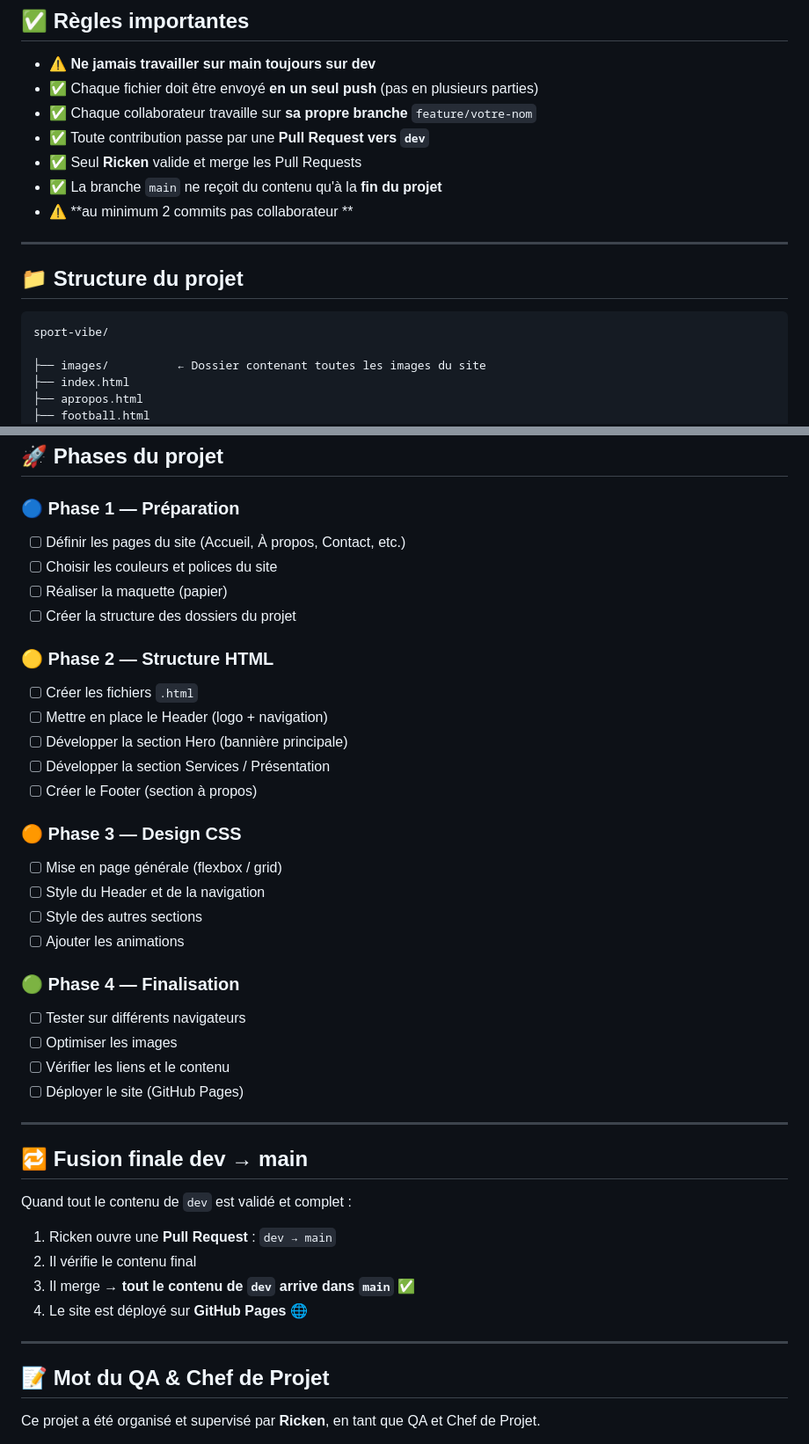
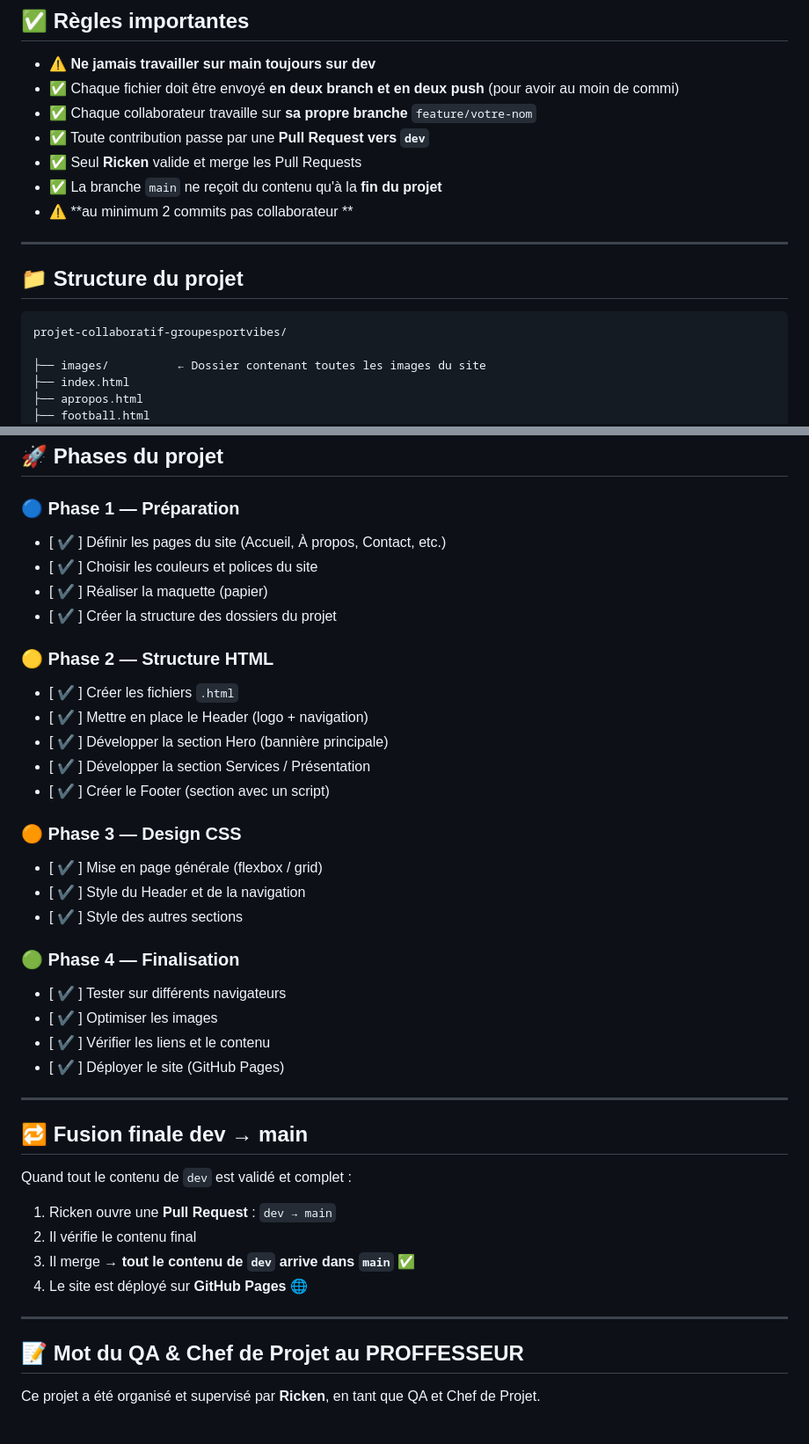
Before and after one commit to dicken-con/projet-collaboratif-groupesportvibes, a Markdown page: README.md, 2 parts joined by grey strips. Shown at 88% size. Rendered like a GitHub page.

````diff
--- a/README.md
+++ b/README.md
@@ -108,7 +133,7 @@ entre ton mot de passe
 ## ✅ Règles importantes
 
 - ⚠️ **Ne jamais travailler  sur  main toujours sur dev**
-- ✅ Chaque fichier doit être envoyé **en un seul push** (pas en plusieurs parties)
+- ✅ Chaque fichier doit être envoyé **en deux branch et en deux push** (pour avoir au moin de commi)
 - ✅ Chaque collaborateur travaille sur **sa propre branche** `feature/votre-nom`
 - ✅ Toute contribution passe par une **Pull Request vers `dev`**
 - ✅ Seul **Ricken** valide et merge les Pull Requests
@@ -119,7 +144,7 @@ entre ton mot de passe
 ## 📁 Structure du projet
 
 ```
-sport-vibe/
+projet-collaboratif-groupesportvibes/
 
 ├── images/          ← Dossier contenant toutes les images du site
 ├── index.html
@@ -139,29 +164,28 @@ sport-vibe/
 ## 🚀 Phases du projet
 
 ### 🔵 Phase 1 — Préparation
-- [ ] Définir les pages du site (Accueil, À propos, Contact, etc.)
-- [ ] Choisir les couleurs et polices du site
-- [ ] Réaliser la maquette (papier)
-- [ ] Créer la structure des dossiers du projet
+- [ ✔ ] Définir les pages du site (Accueil, À propos, Contact, etc.)
+- [ ✔ ] Choisir les couleurs et polices du site
+- [ ✔ ] Réaliser la maquette (papier)
+- [ ✔ ] Créer la structure des dossiers du projet
 
 ### 🟡 Phase 2 — Structure HTML
-- [ ] Créer les fichiers `.html`
-- [ ] Mettre en place le Header (logo + navigation)
-- [ ] Développer la section Hero (bannière principale)
-- [ ] Développer la section Services / Présentation
-- [ ] Créer le Footer (section à propos)
+- [ ✔ ] Créer les fichiers `.html`
+- [ ✔ ] Mettre en place le Header (logo + navigation)
+- [ ✔ ] Développer la section Hero (bannière principale)
+- [ ✔ ] Développer la section Services / Présentation
+- [ ✔ ] Créer le Footer (section avec un script)
 
 ### 🟠 Phase 3 — Design CSS
-- [ ] Mise en page générale (flexbox / grid)
-- [ ] Style du Header et de la navigation
-- [ ] Style des autres sections
-- [ ] Ajouter les animations
+- [ ✔ ] Mise en page générale (flexbox / grid)
+- [ ✔ ] Style du Header et de la navigation
+- [ ✔ ] Style des autres sections
 
 ### 🟢 Phase 4 — Finalisation
-- [ ] Tester sur différents navigateurs
-- [ ] Optimiser les images
-- [ ] Vérifier les liens et le contenu
-- [ ] Déployer le site (GitHub Pages)
+- [ ✔ ] Tester sur différents navigateurs
+- [ ✔ ] Optimiser les images
+- [ ✔ ] Vérifier les liens et le contenu
+- [ ✔ ] Déployer le site (GitHub Pages)
 
 ---
 
@@ -175,7 +199,7 @@ Quand tout le contenu de `dev` est validé et complet :
 4. Le site est déployé sur **GitHub Pages** 🌐
 
 ---
-## 📝 Mot du QA & Chef de Projet
+## 📝 Mot du QA & Chef de Projet au PROFFESSEUR
 
 Ce projet a été organisé et supervisé par **Ricken**, en tant que
 QA et Chef de Projet.
````
Also changed, not shown: other parts of README.md (+31 -6 lines).
